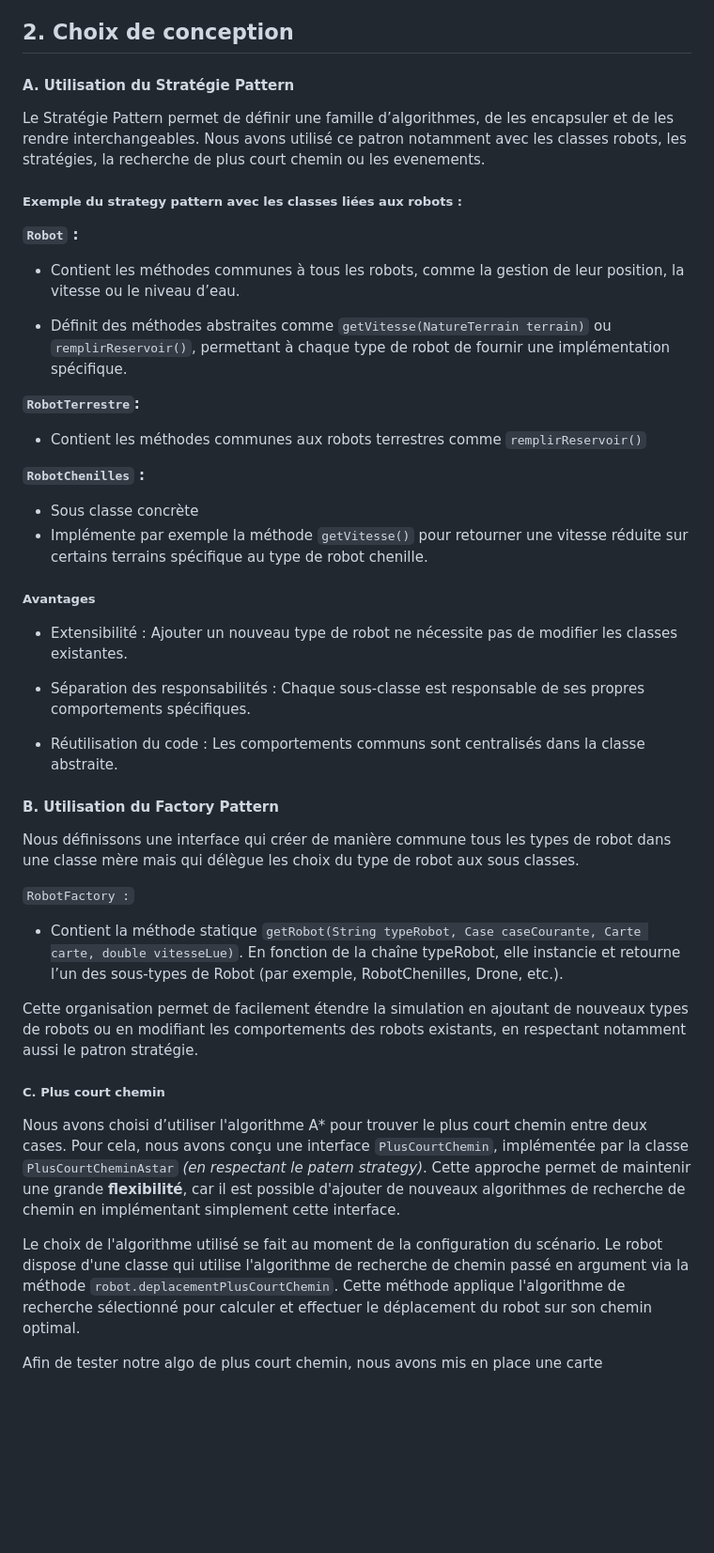
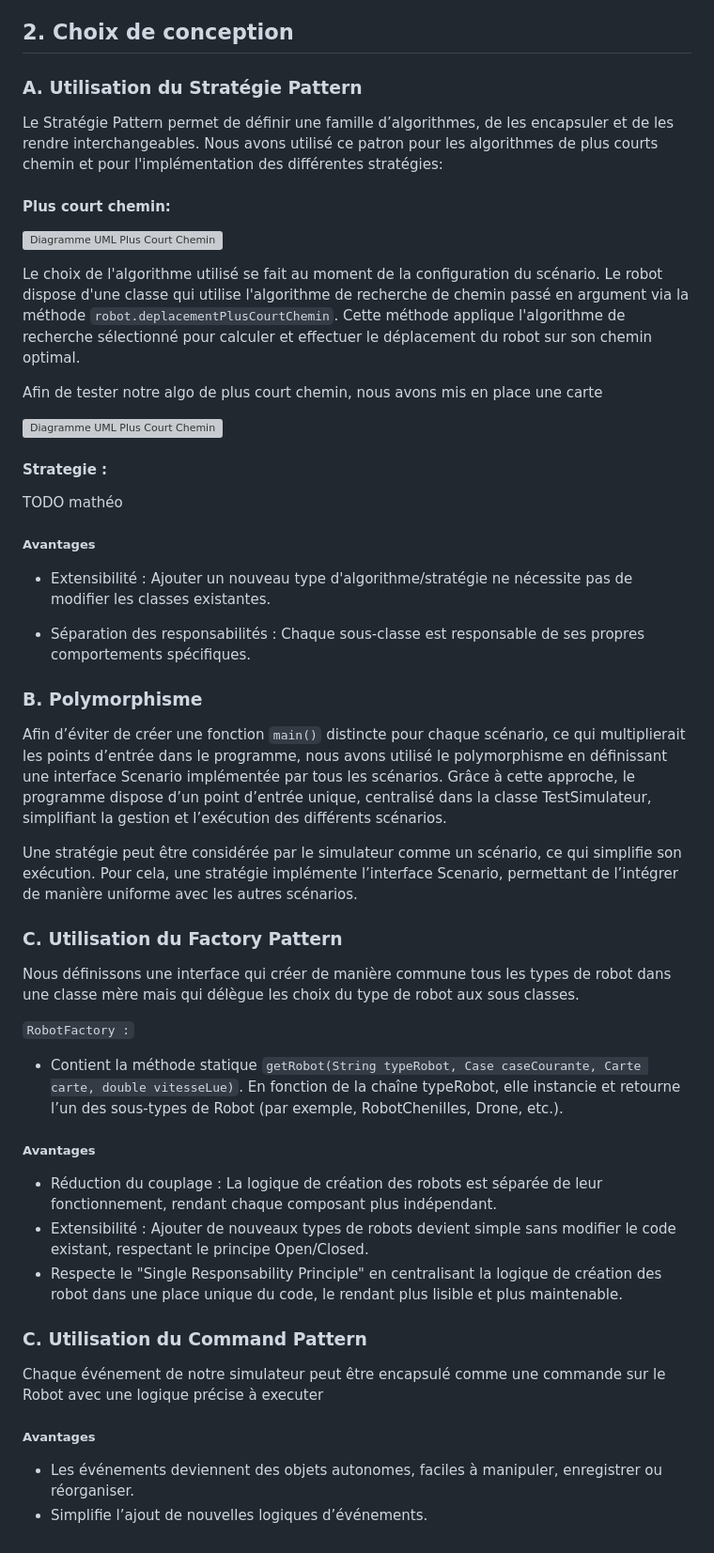
Before and after one commit to baptleduc/firebot-simulation, a Markdown page: livrable/manuel_conception.md, the part around the change. Shown: that part at 94% size. Drawn GitHub-style; blank space fills up the shorter version; grey boxes are pictures that could not be loaded.

Commit message:
Modified conception man

```diff
--- a/livrable/manuel_conception.md
+++ b/livrable/manuel_conception.md
@@ -6,38 +6,42 @@ Ce projet, développé pour le module de POO à Ensimag, vise à modéliser une
 
 ## 2. Choix de conception
 
-#### A. Utilisation du Stratégie Pattern
+### A. Utilisation du Stratégie Pattern
 
-Le Stratégie Pattern permet de définir une famille d’algorithmes, de les encapsuler et de les rendre interchangeables. Nous avons utilisé ce patron notamment avec les classes robots, les stratégies, la recherche de plus court chemin ou les evenements.
+Le Stratégie Pattern permet de définir une famille d’algorithmes, de les encapsuler et de les rendre interchangeables. Nous avons utilisé ce patron pour les algorithmes de plus courts chemin et pour l'implémentation des différentes stratégies:
 
-##### Exemple du strategy pattern avec les classes liées aux robots :
+#### Plus court chemin:
+![Diagramme UML Plus Court Chemin](../doc/assets/plus_courts_chemins.png)
+
+Le choix de l'algorithme utilisé se fait au moment de la configuration du scénario. Le robot dispose d'une classe qui utilise l'algorithme de recherche de chemin passé en argument via la méthode `robot.deplacementPlusCourtChemin`. Cette méthode applique l'algorithme de recherche sélectionné pour calculer et effectuer le déplacement du robot sur son chemin optimal.
+
+Afin de tester notre algo de plus court chemin, nous avons mis en place une carte
 
 
 
-**`Robot` :**
-- Contient les méthodes communes à tous les robots, comme la gestion de leur position, la vitesse ou le niveau d’eau.
-
-- Définit des méthodes abstraites comme `getVitesse(NatureTerrain terrain)` ou `remplirReservoir()`, permettant à chaque type de robot de fournir une implémentation spécifique.
-
-**`RobotTerrestre`:**
-- Contient les méthodes communes aux robots terrestres comme `remplirReservoir()`
+![Diagramme UML Plus Court Chemin]()
 
 
-**`RobotChenilles` :**
+#### Strategie :
 
-- Sous classe concrète
-- Implémente par exemple la méthode `getVitesse()` pour retourner une vitesse réduite sur certains terrains spécifique au type de robot chenille.
+TODO mathéo
+
 
 ##### Avantages
 
-- Extensibilité : Ajouter un nouveau type de robot ne nécessite pas de modifier les classes existantes.
+- Extensibilité : Ajouter un nouveau type d'algorithme/stratégie ne nécessite pas de modifier les classes existantes.
 
 - Séparation des responsabilités : Chaque sous-classe est responsable de ses propres comportements spécifiques.
 
-- Réutilisation du code : Les comportements communs sont centralisés dans la classe abstraite.
 
+### B. Polymorphisme
 
-#### B. Utilisation du Factory Pattern
+Afin d’éviter de créer une fonction `main()` distincte pour chaque scénario, ce qui multiplierait les points d’entrée dans le programme, nous avons utilisé le polymorphisme en définissant une interface Scenario implémentée par tous les scénarios.
+Grâce à cette approche, le programme dispose d’un point d’entrée unique, centralisé dans la classe TestSimulateur, simplifiant la gestion et l’exécution des différents scénarios.
+
+Une stratégie peut être considérée par le simulateur comme un scénario, ce qui simplifie son exécution. Pour cela, une stratégie implémente l’interface Scenario, permettant de l’intégrer de manière uniforme avec les autres scénarios.
+
+### C. Utilisation du Factory Pattern
 
 
 Nous définissons une interface qui créer de manière commune tous les types de robot dans une classe mère mais qui délègue les choix du type de robot aux sous classes.
@@ -48,15 +52,16 @@ Nous définissons une interface qui créer de manière commune tous les types de
 - Contient la méthode statique `getRobot(String typeRobot, Case caseCourante, Carte carte, double vitesseLue)`.
 En fonction de la chaîne typeRobot, elle instancie et retourne l’un des sous-types de Robot (par exemple, RobotChenilles, Drone, etc.).
 
-
-Cette organisation permet de facilement étendre la simulation en ajoutant de nouveaux types de robots ou en modifiant les comportements des robots existants, en respectant notamment aussi le patron stratégie.
+##### Avantages
+- Réduction du couplage : La logique de création des robots est séparée de leur fonctionnement, rendant chaque composant plus indépendant.
+- Extensibilité : Ajouter de nouveaux types de robots devient simple sans modifier le code existant, respectant le principe Open/Closed.
+- Respecte le "Single Responsability Principle" en centralisant la logique de création des robot dans une place unique du code, le rendant plus lisible et plus maintenable.
 
 
+### C. Utilisation du Command Pattern
 
-##### C. Plus court chemin
+Chaque événement de notre simulateur peut être encapsulé comme une commande sur le Robot avec une logique précise à executer
 
-Nous avons choisi d’utiliser l'algorithme A* pour trouver le plus court chemin entre deux cases. Pour cela, nous avons conçu une interface `PlusCourtChemin`, implémentée par la classe `PlusCourtCheminAstar` *(en respectant le patern strategy)*. Cette approche permet de maintenir une grande **flexibilité**, car il est possible d'ajouter de nouveaux algorithmes de recherche de chemin en implémentant simplement cette interface.
-
-Le choix de l'algorithme utilisé se fait au moment de la configuration du scénario. Le robot dispose d'une classe qui utilise l'algorithme de recherche de chemin passé en argument via la méthode `robot.deplacementPlusCourtChemin`. Cette méthode applique l'algorithme de recherche sélectionné pour calculer et effectuer le déplacement du robot sur son chemin optimal.
-
-Afin de tester notre algo de plus court chemin, nous avons mis en place une carte
+##### Avantages
+- Les événements deviennent des objets autonomes, faciles à manipuler, enregistrer ou réorganiser.
+- Simplifie l’ajout de nouvelles logiques d’événements.
```
